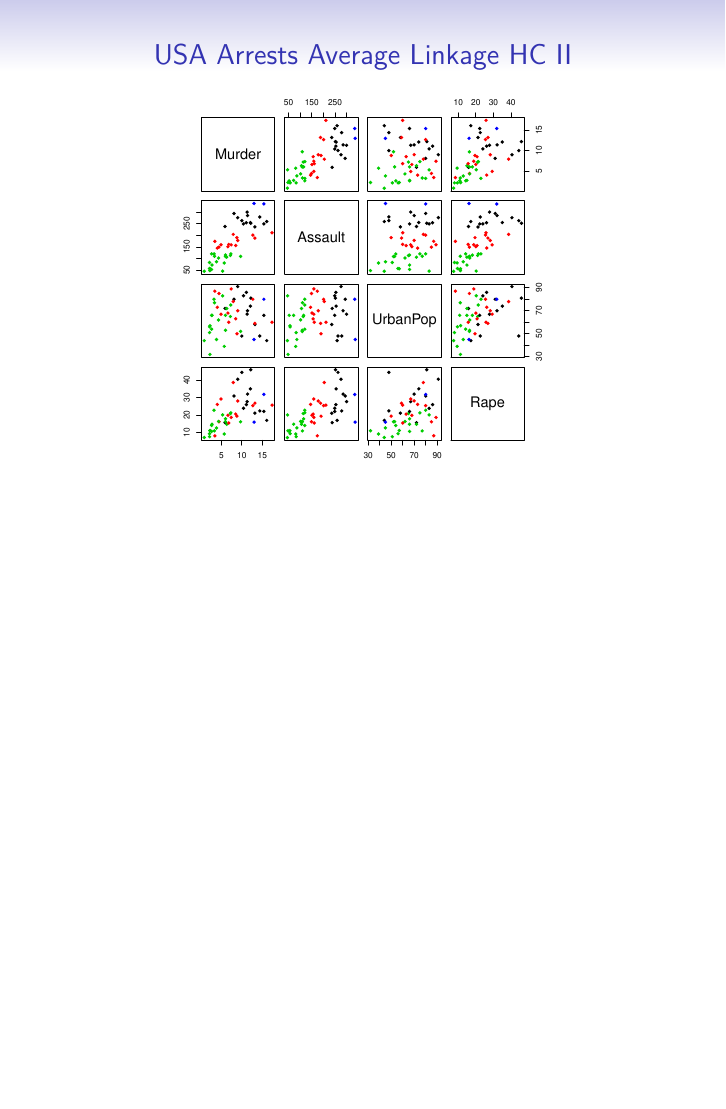
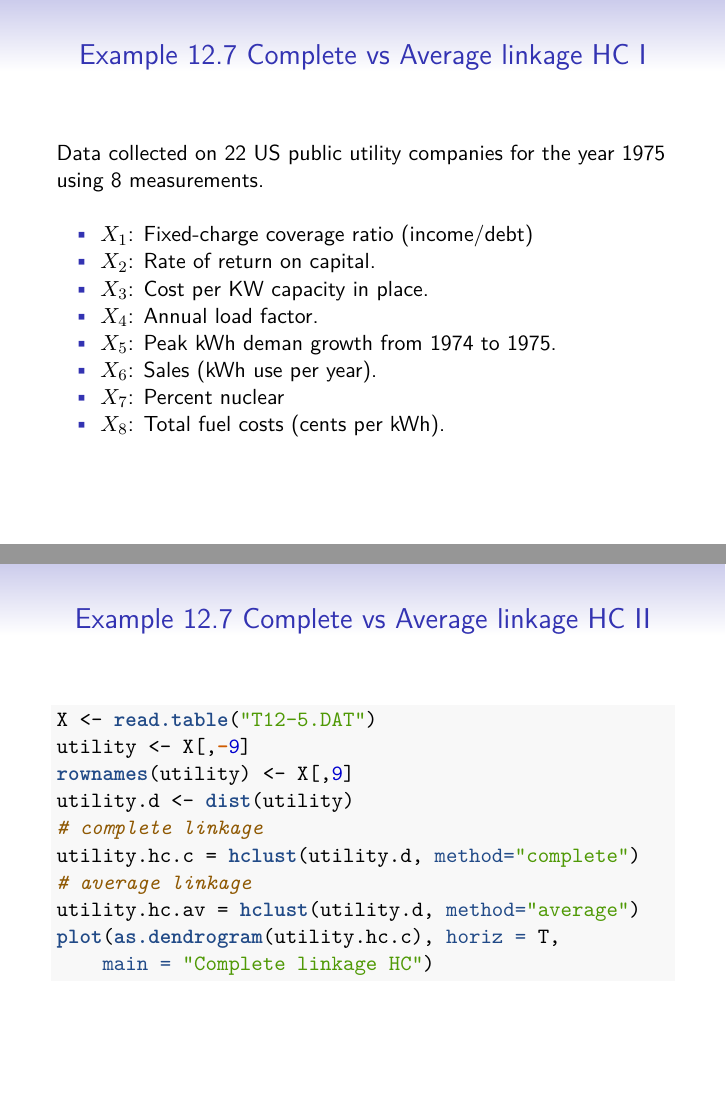
Before and after one commit to pra1981/multivar, an R Markdown document (18-Cluster-Analysis.Rmd): page 59 of 59 before the commit and pages 60 and 61 of 65 after it, the two joined at a grey line. The pictures show the output file 18-Cluster-Analysis.pdf that the author committed with the source.

Commit message:
Edit lines.

````diff
--- a/18-Cluster-Analysis.Rmd
+++ b/18-Cluster-Analysis.Rmd
@@ -477,3 +477,36 @@ pairs(USArrests,
       col = cutree(arrests.hc.av, k = 4),
       pch = 16)
 ```
+
+
+
+## Example 12.7 Complete vs Average linkage HC {.allowframebreaks}
+
+Data collected on 22 US public utility companies for the year 1975 using 8 measurements.
+
+* $X_1$: Fixed-charge coverage ratio (income/debt)
+* $X_2$: Rate of return on capital.
+* $X_3$: Cost per KW capacity in place.
+* $X_4$: Annual load factor.
+* $X_5$: Peak kWh deman growth from 1974 to 1975.
+* $X_6$: Sales (kWh use per year).
+* $X_7$: Percent nuclear
+* $X_8$: Total fuel costs (cents per kWh).
+
+
+
+
+```{r 23-lec18}
+X <- read.table("T12-5.DAT")
+utility <- X[,-9]
+rownames(utility) <- X[,9]
+utility.d <- dist(utility)
+# complete linkage
+utility.hc.c = hclust(utility.d, method="complete")
+# average linkage
+utility.hc.av = hclust(utility.d, method="average")
+plot(as.dendrogram(utility.hc.c), horiz = T,
+	main = "Complete linkage HC")
+```
+
+```{r 24-lec18}
````
Also changed, not shown: 18-Cluster-Analysis.pdf, 18-Cluster-Analysis.Rmd (19 more changed lines).
